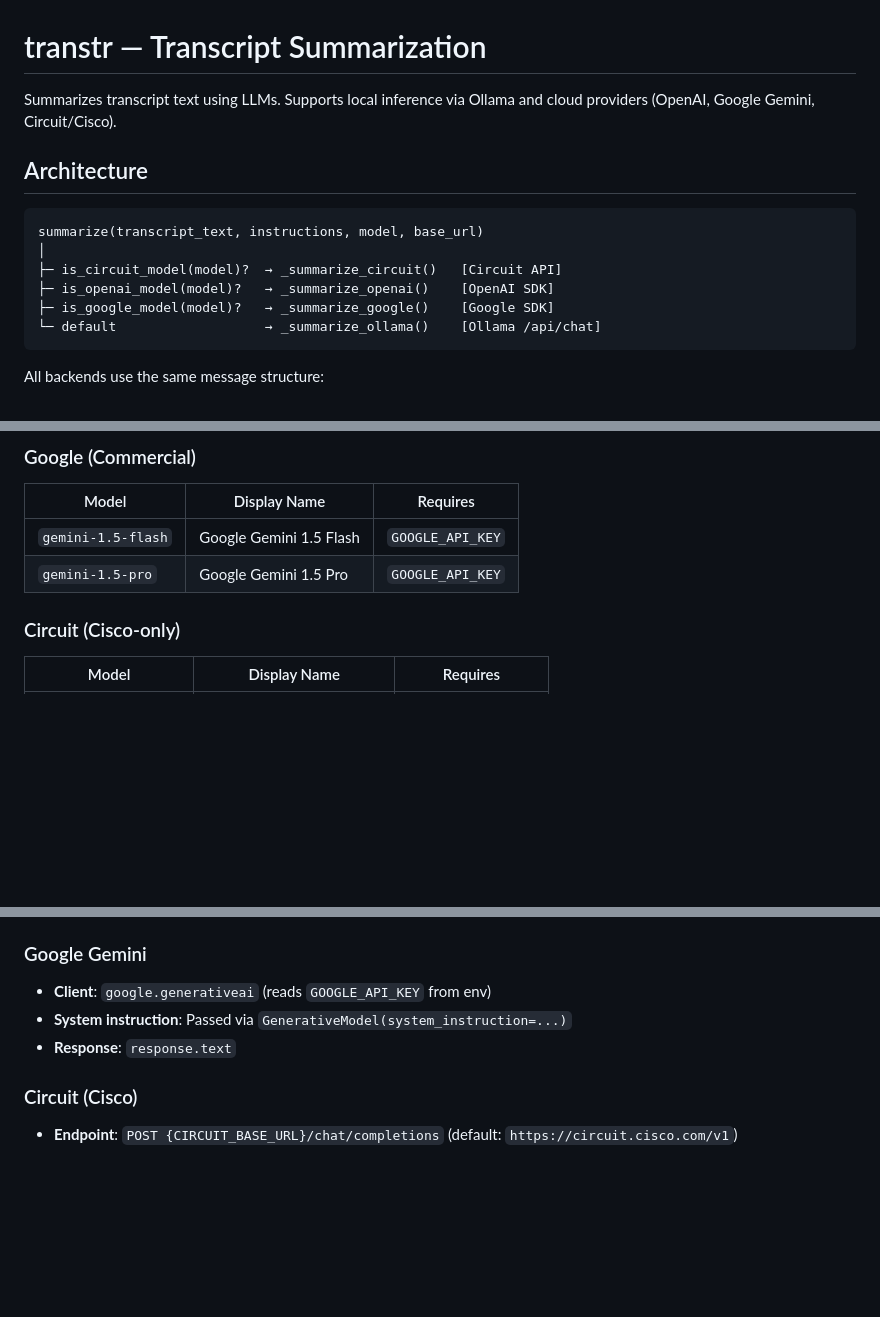
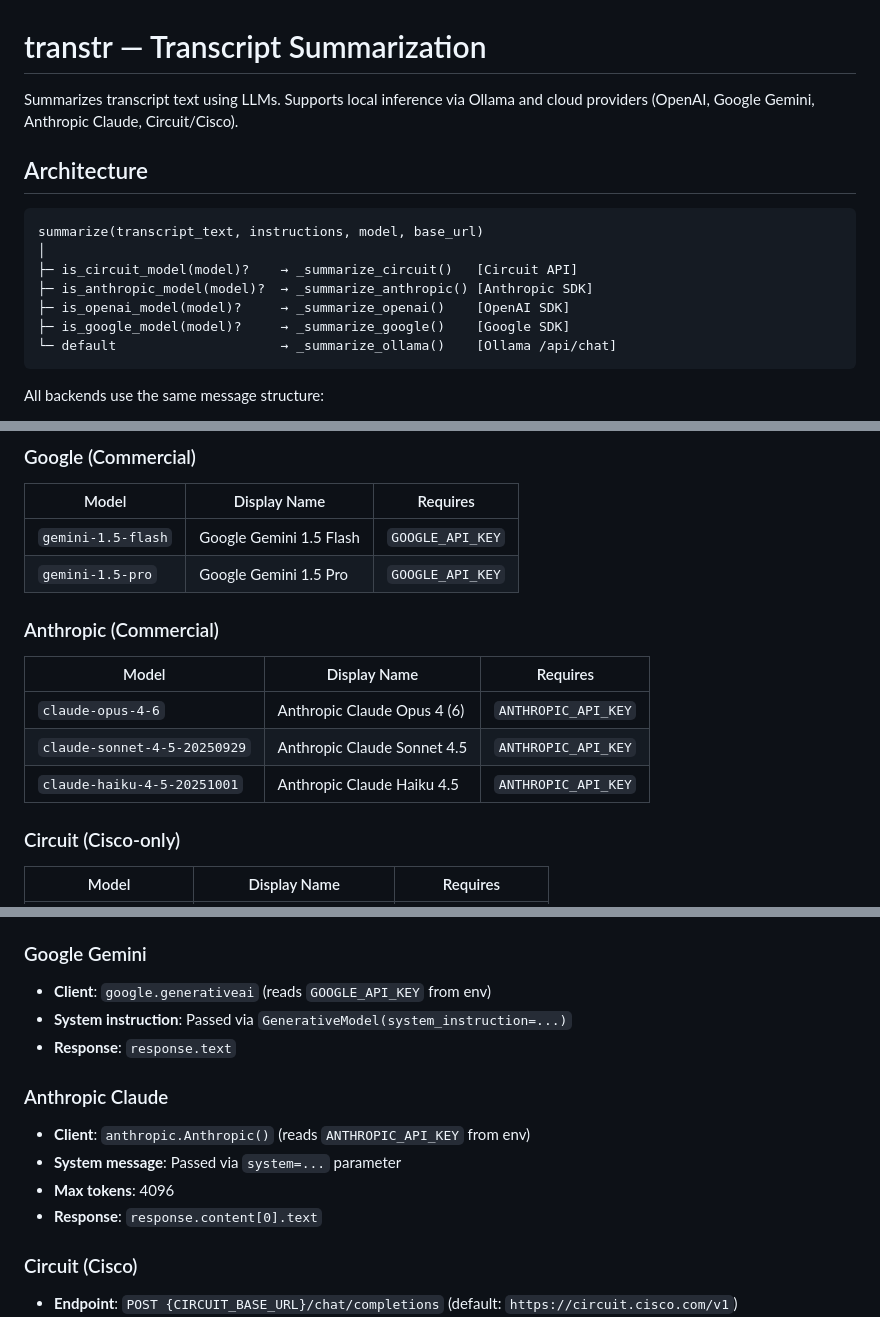
Before and after one commit to GunnyMarc/verba, a Markdown page: transtr/README.md, 3 parts joined by grey strips. Drawn GitHub-style; blank space fills up the shorter version.

````diff
--- a/transtr/README.md
+++ b/transtr/README.md
@@ -1,16 +1,17 @@
 # transtr — Transcript Summarization
 
-Summarizes transcript text using LLMs. Supports local inference via Ollama and cloud providers (OpenAI, Google Gemini, Circuit/Cisco).
+Summarizes transcript text using LLMs. Supports local inference via Ollama and cloud providers (OpenAI, Google Gemini, Anthropic Claude, Circuit/Cisco).
 
 ## Architecture
 
 ```
 summarize(transcript_text, instructions, model, base_url)
 │
-├─ is_circuit_model(model)?  → _summarize_circuit()   [Circuit API]
-├─ is_openai_model(model)?   → _summarize_openai()    [OpenAI SDK]
-├─ is_google_model(model)?   → _summarize_google()    [Google SDK]
-└─ default                   → _summarize_ollama()    [Ollama /api/chat]
+├─ is_circuit_model(model)?    → _summarize_circuit()   [Circuit API]
+├─ is_anthropic_model(model)?  → _summarize_anthropic() [Anthropic SDK]
+├─ is_openai_model(model)?     → _summarize_openai()    [OpenAI SDK]
+├─ is_google_model(model)?     → _summarize_google()    [Google SDK]
+└─ default                     → _summarize_ollama()    [Ollama /api/chat]
 ```
 
 All backends use the same message structure:
@@ -56,6 +57,14 @@ All backends use the same message structure:
 | `gemini-1.5-flash` | Google Gemini 1.5 Flash | `GOOGLE_API_KEY` |
 | `gemini-1.5-pro` | Google Gemini 1.5 Pro | `GOOGLE_API_KEY` |
 
+### Anthropic (Commercial)
+
+| Model | Display Name | Requires |
+|-------|-------------|----------|
+| `claude-opus-4-6` | Anthropic Claude Opus 4 (6) | `ANTHROPIC_API_KEY` |
+| `claude-sonnet-4-5-20250929` | Anthropic Claude Sonnet 4.5 | `ANTHROPIC_API_KEY` |
+| `claude-haiku-4-5-20251001` | Anthropic Claude Haiku 4.5 | `ANTHROPIC_API_KEY` |
+
 ### Circuit (Cisco-only)
 
 | Model | Display Name | Requires |
@@ -86,6 +95,13 @@ All backends use the same message structure:
 - **System instruction**: Passed via `GenerativeModel(system_instruction=...)`
 - **Response**: `response.text`
 
+### Anthropic Claude
+
+- **Client**: `anthropic.Anthropic()` (reads `ANTHROPIC_API_KEY` from env)
+- **System message**: Passed via `system=...` parameter
+- **Max tokens**: 4096
+- **Response**: `response.content[0].text`
+
 ### Circuit (Cisco)
 
 - **Endpoint**: `POST {CIRCUIT_BASE_URL}/chat/completions` (default: `https://circuit.cisco.com/v1`)
````
Also changed, not shown: other parts of transtr/README.md (+3 -0 lines), README.md (+4 -2 lines), web/README.md (+1 -0 lines).
